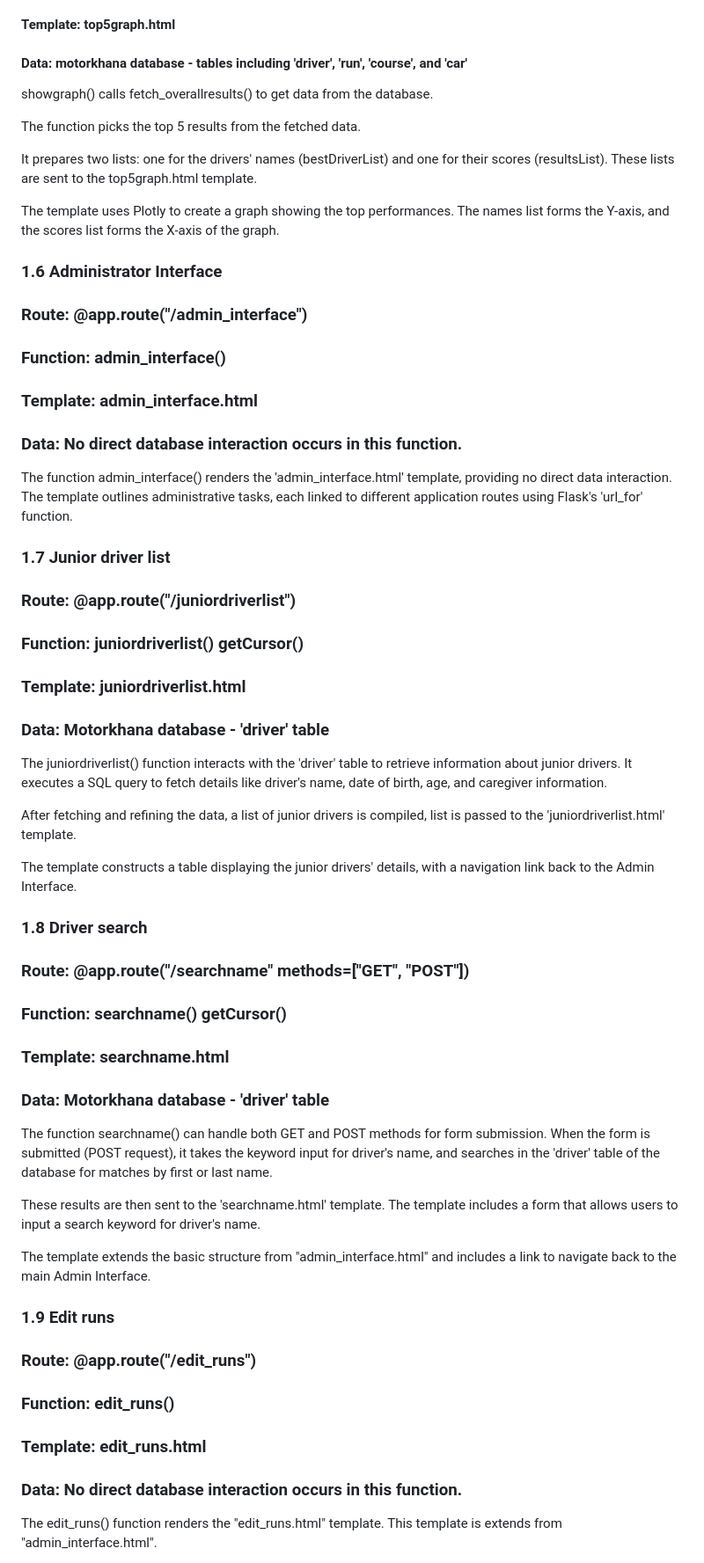
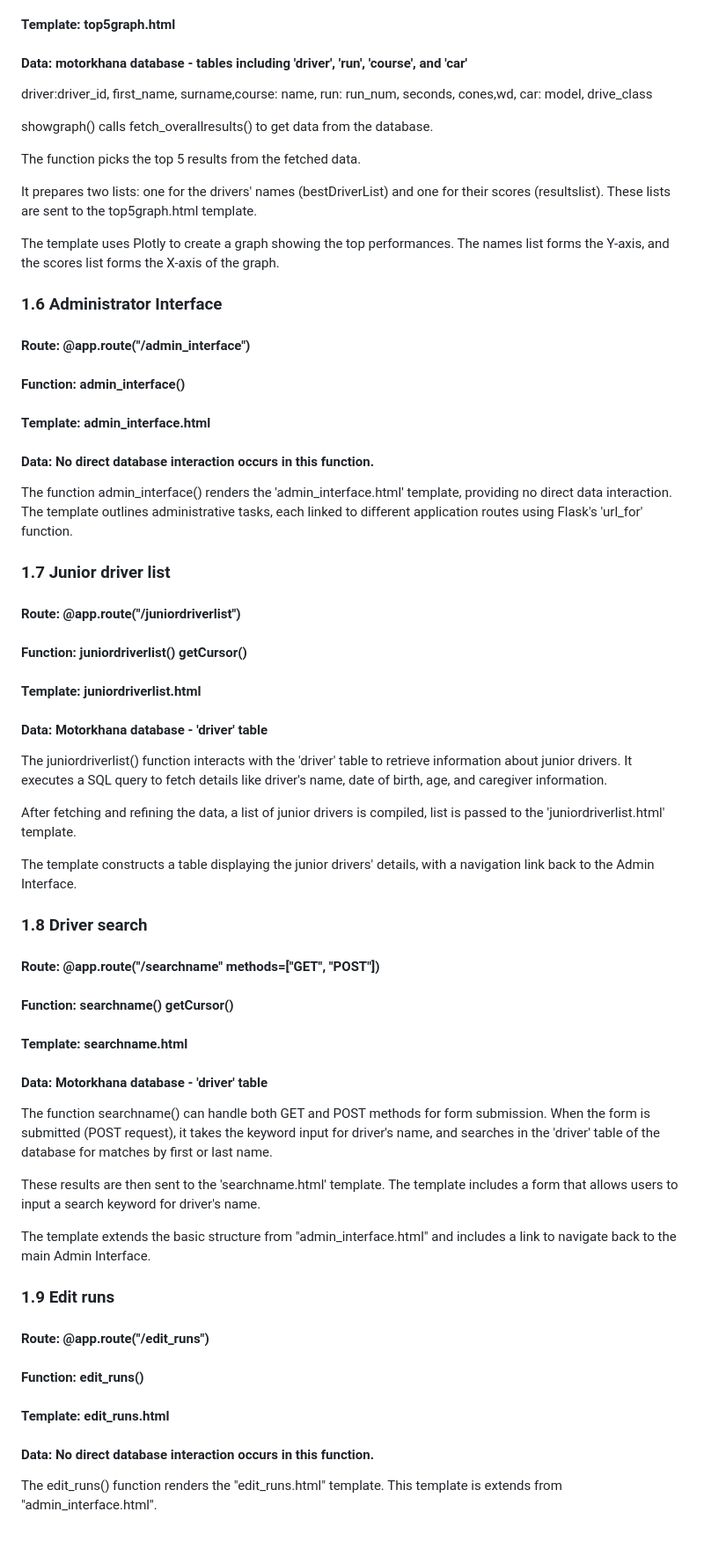
Before and after one commit to WeiZhang0317/BRMM_webapp_files, a Markdown page: README.md, the part around the change printed below. Shown: that part at 88% size. Rendered like a GitHub page; blank space fills up the shorter version.

```diff
--- a/README.md
+++ b/README.md
@@ -57,29 +63,32 @@ Moreover, the template has a direct link for visual performance analytics (See T
 #### Function: showgraph() fetch_overallresults()
 #### Template: top5graph.html
 #### Data: motorkhana database - tables including 'driver', 'run', 'course', and 'car'
+driver:driver_id, first_name, surname,course: name, run: run_num, seconds, cones,wd,
+car: model, drive_class
+
 showgraph() calls fetch_overallresults() to get data from the database.
 
 The function picks the top 5 results from the fetched data.
 
-It prepares two lists: one for the drivers' names (bestDriverList) and one for their scores (resultsList).
+It prepares two lists: one for the drivers' names (bestDriverList) and one for their scores (resultslist).
 These lists are sent to the top5graph.html template.
 
 The template uses Plotly to create a graph showing the top performances.
 The names list forms the Y-axis, and the scores list forms the X-axis of the graph.
 
 ### 1.6 Administrator Interface
-### Route: @app.route("/admin_interface")
-### Function: admin_interface()
-### Template: admin_interface.html
-### Data: No direct database interaction occurs in this function.
+#### Route: @app.route("/admin_interface")
+#### Function: admin_interface()
+#### Template: admin_interface.html
+#### Data: No direct database interaction occurs in this function.
 
 The function admin_interface() renders the 'admin_interface.html' template, providing no direct data interaction. The template outlines administrative tasks, each linked to different application routes using Flask's 'url_for' function.
 
 ### 1.7 Junior driver list
-### Route: @app.route("/juniordriverlist")
-### Function: juniordriverlist() getCursor()
-### Template: juniordriverlist.html
-### Data: Motorkhana database - 'driver' table
+#### Route: @app.route("/juniordriverlist")
+#### Function: juniordriverlist() getCursor()
+#### Template: juniordriverlist.html
+#### Data: Motorkhana database - 'driver' table
 
 The juniordriverlist() function interacts with the 'driver' table to retrieve information about junior drivers. It executes a SQL query to fetch details like driver's name, date of birth, age, and caregiver information.
 
@@ -89,10 +98,10 @@ The template constructs a table displaying the junior drivers' details, with a n
 
 
 ### 1.8 Driver search
-### Route: @app.route("/searchname" methods=["GET", "POST"])
-### Function: searchname() getCursor()
-### Template: searchname.html
-### Data: Motorkhana database - 'driver' table
+#### Route: @app.route("/searchname" methods=["GET", "POST"])
+#### Function: searchname() getCursor()
+#### Template: searchname.html
+#### Data: Motorkhana database - 'driver' table
 
 The function searchname() can handle both GET and POST methods for form submission. When the form is submitted (POST request), it takes the keyword input for driver's name, and searches in the 'driver' table of the database for matches by first or last name.
 
@@ -101,10 +110,10 @@ These results are then sent to the 'searchname.html' template. The template incl
 The template extends the basic structure from "admin_interface.html" and includes a link to navigate back to the main Admin Interface.
 
 ### 1.9 Edit runs
-### Route: @app.route("/edit_runs")
-### Function: edit_runs()
-### Template: edit_runs.html
-### Data: No direct database interaction occurs in this function.
+#### Route: @app.route("/edit_runs")
+#### Function: edit_runs()
+#### Template: edit_runs.html
+#### Data: No direct database interaction occurs in this function.
 The edit_runs() function renders the "edit_runs.html" template. This template is extends from "admin_interface.html".
 
 Within the "edit_runs.html" template, there's a navigational section presented as a list with two links, allowing the user to choose between editing runs by driver or by course. These links, 'Choose a driver to edit runs' and 'Choose a course to edit runs', redirect to the respective routes edit_runs_driver and edit_runs_course.
```
Also changed, not shown: other parts of README.md (+60 -24 lines).
